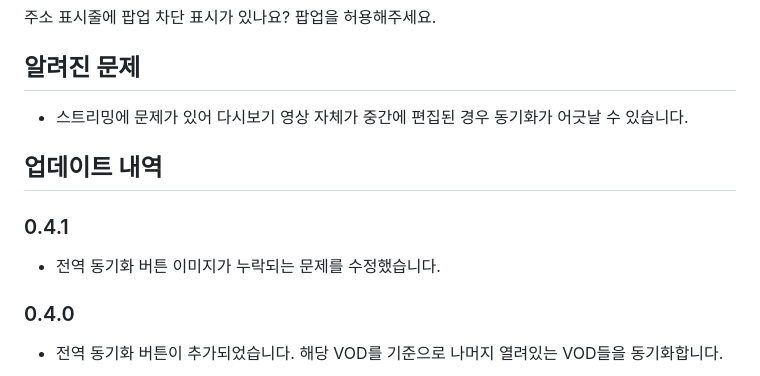
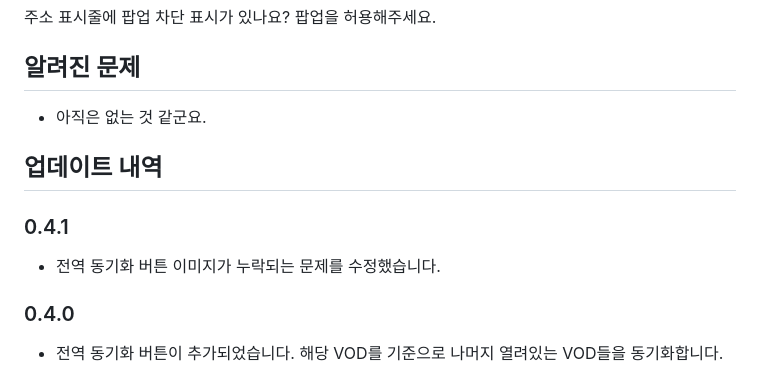
Before and after one commit to AINukeHere/VOD-Synchronizer, a Markdown page: README_tempermonkey.md, the part around the change. GitHub-like rendering.

Commit message:
Update README_tempermonkey.md: Revise known issues section to indicate no current problems and add a new entry in the update history for version 0.4.0.

```diff
--- a/README_tempermonkey.md
+++ b/README_tempermonkey.md
@@ -39,11 +39,12 @@ VOD Synchronizer는 SOOP VOD(다시보기) 시청 시 생방송 보듯이 다른
 주소 표시줄에 팝업 차단 표시가 있나요? 팝업을 허용해주세요.
 
 ## 알려진 문제
-- 스트리밍에 문제가 있어 다시보기 영상 자체가 중간에 편집된 경우 동기화가 어긋날 수 있습니다.
+- 아직은 없는 것 같군요.
 
 ## 업데이트 내역
 ### 0.4.1
 - 전역 동기화 버튼 이미지가 누락되는 문제를 수정했습니다.
+
 ### 0.4.0
 - 전역 동기화 버튼이 추가되었습니다. 해당 VOD를 기준으로 나머지 열려있는 VOD들을 동기화합니다.
 
```
